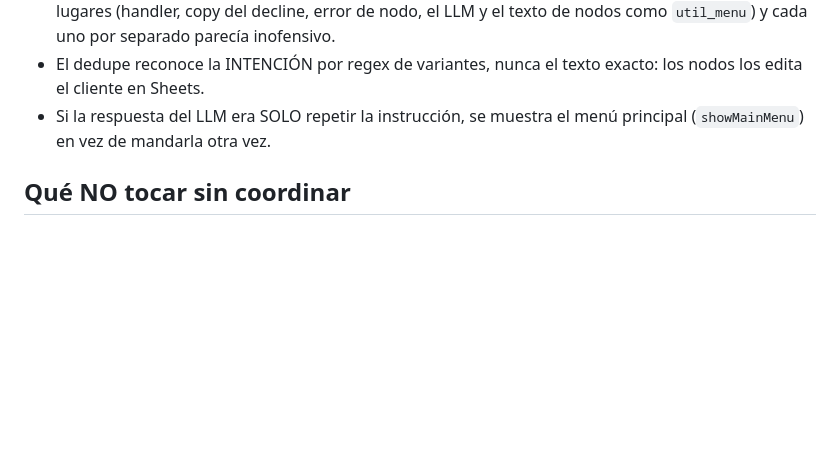
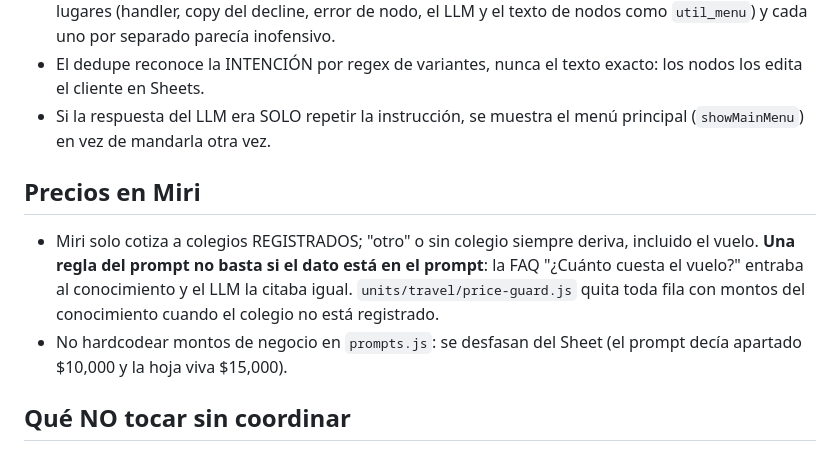
Before and after one commit to sputnikTRO/grupo-work-study, a Markdown page: CLAUDE.md, the part around the change. GitHub-like rendering; blank space fills up the shorter version.

Commit message:
docs: aprendizaje de precios de Miri para colegios no registrados en CLAUDE.md
Co-Authored-By: Claude Opus 5.5 <noreply@anthropic.com>

```diff
--- a/CLAUDE.md
+++ b/CLAUDE.md
@@ -231,6 +231,16 @@ Harness de conversaciones completas contra el `handleMessage` real de Ori y Miri
 - Si la respuesta del LLM era SOLO repetir la instrucción, se muestra el menú
   principal (`showMainMenu`) en vez de mandarla otra vez.
 
+## Precios en Miri
+
+- Miri solo cotiza a colegios REGISTRADOS; "otro" o sin colegio siempre deriva,
+  incluido el vuelo. **Una regla del prompt no basta si el dato está en el
+  prompt**: la FAQ "¿Cuánto cuesta el vuelo?" entraba al conocimiento y el LLM la
+  citaba igual. `units/travel/price-guard.js` quita toda fila con montos del
+  conocimiento cuando el colegio no está registrado.
+- No hardcodear montos de negocio en `prompts.js`: se desfasan del Sheet (el
+  prompt decía apartado \$10,000 y la hoja viva \$15,000).
+
 ## Qué NO tocar sin coordinar
 
 - `advisor-zones.js` (ruteo geográfico + handoff tibio) — ya en prod, no rehacer.
```
